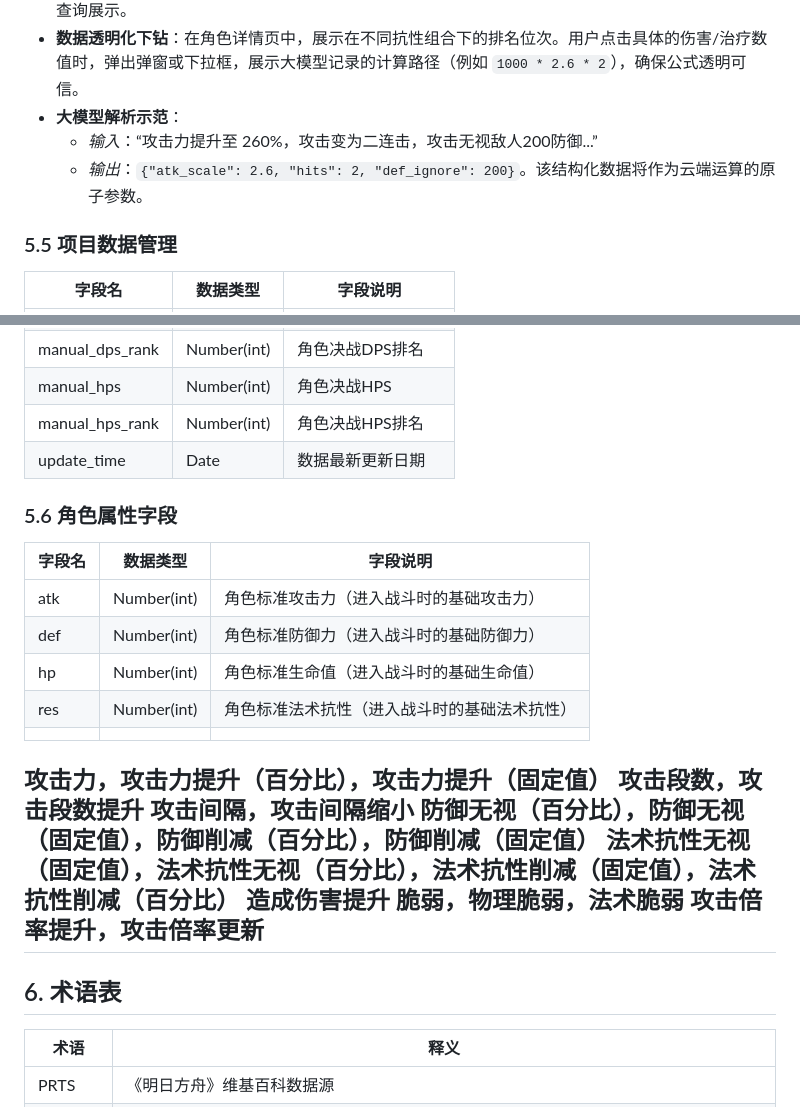
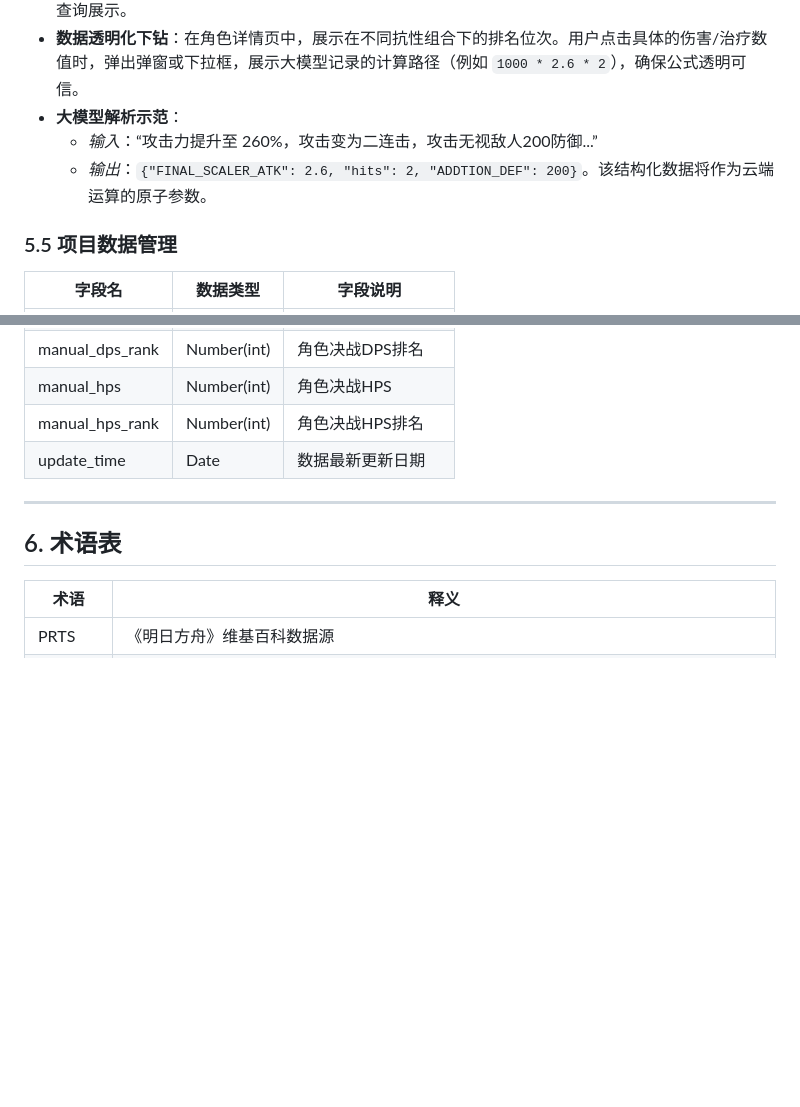
Before and after one commit to AlmightyXing/CupCalculation, a Markdown page: Whats_Your_Cup_PRDv1.1.md, 2 parts joined by grey strips. Rendered like a GitHub page; blank space fills up the shorter version.

```diff
--- a/Whats_Your_Cup_PRDv1.1.md
+++ b/Whats_Your_Cup_PRDv1.1.md
@@ -121,7 +121,7 @@
 * **数据透明化下钻**：在角色详情页中，展示在不同抗性组合下的排名位次。用户点击具体的伤害/治疗数值时，弹出弹窗或下拉框，展示大模型记录的计算路径（例如 `1000 * 2.6 * 2`），确保公式透明可信。
 * **大模型解析示范**：
   * *输入*：“攻击力提升至 260%，攻击变为二连击，攻击无视敌人200防御...”
-  * *输出*：`{"atk_scale": 2.6, "hits": 2, "def_ignore": 200}`。该结构化数据将作为云端运算的原子参数。
+  * *输出*：`{"FINAL_SCALER_ATK": 2.6, "hits": 2, "ADDTION_DEF": 200}`。该结构化数据将作为云端运算的原子参数。
 
 ### 5.5 项目数据管理
 
@@ -142,23 +142,6 @@
 |manual_hps_rank|Number(int)|角色决战HPS排名|
 |update_time|Date|数据最新更新日期|
 
-### 5.6 角色属性字段
-
-|字段名|数据类型|字段说明|
-|------|----|----------|
-|atk|Number(int)|角色标准攻击力（进入战斗时的基础攻击力）|
-|def|Number(int)|角色标准防御力（进入战斗时的基础防御力）|
-|hp|Number(int)|角色标准生命值（进入战斗时的基础生命值）|
-|res|Number(int)|角色标准法术抗性（进入战斗时的基础法术抗性）|
-||||
-攻击力，攻击力提升（百分比），攻击力提升（固定值）
-攻击段数，攻击段数提升
-攻击间隔，攻击间隔缩小
-防御无视（百分比），防御无视（固定值），防御削减（百分比），防御削减（固定值）
-法术抗性无视（固定值），法术抗性无视（百分比），法术抗性削减（固定值），法术抗性削减（百分比）
-造成伤害提升
-脆弱，物理脆弱，法术脆弱
-攻击倍率提升，攻击倍率更新
 ---
 
 ## 6. 术语表
```
Also changed, not shown: other parts of Whats_Your_Cup_PRDv1.1.md (+1 -1 lines), 伤害计算.md (added, +189 -0 lines).
